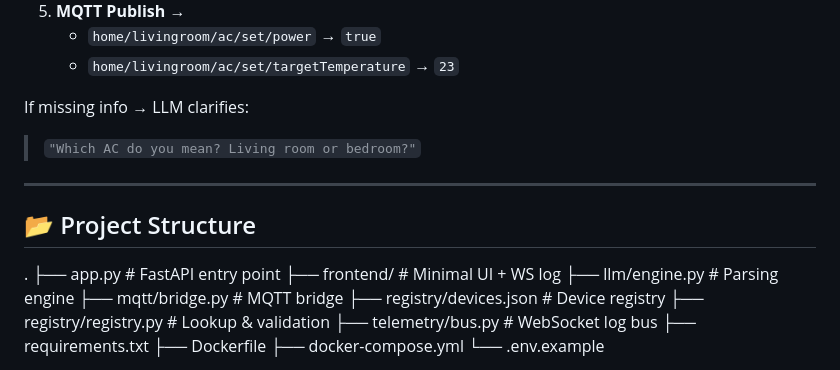
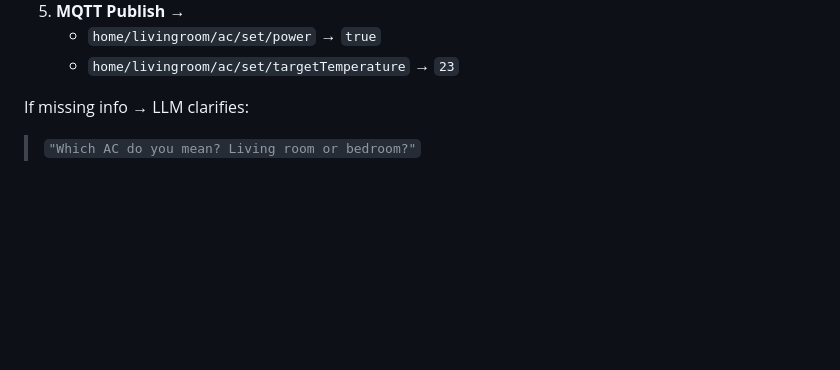
Before and after one commit to Simer-Khurmi/Mirale-System, a Markdown page: README.md, the part around one of its changes. Drawn GitHub-style; blank space fills up the shorter version.

```diff
--- a/README.md
+++ b/README.md
@@ -113,19 +113,3 @@ Steps:
 If missing info → LLM clarifies:
 > `"Which AC do you mean? Living room or bedroom?"`
 
----
-
-## 📂 Project Structure
-.
-├── app.py # FastAPI entry point
-├── frontend/ # Minimal UI + WS log
-├── llm/engine.py # Parsing engine
-├── mqtt/bridge.py # MQTT bridge
-├── registry/devices.json # Device registry
-├── registry/registry.py # Lookup & validation
-├── telemetry/bus.py # WebSocket log bus
-├── requirements.txt
-├── Dockerfile
-├── docker-compose.yml
-└── .env.example
-
```
Also changed, not shown: other parts of README.md (+0 -98 lines).
